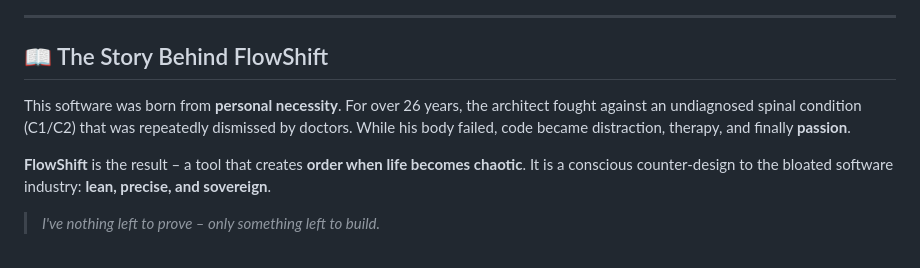
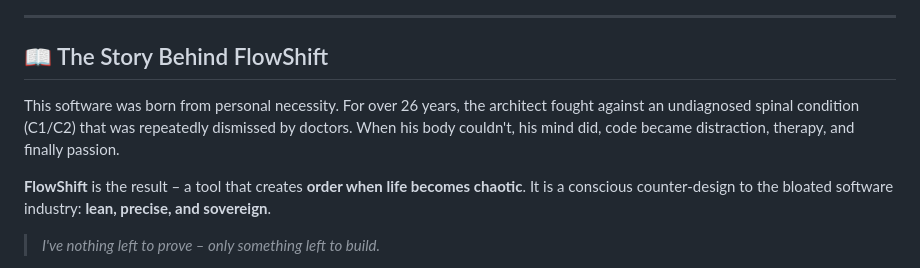
Before and after one commit to henrykdz/Sovereign-Hybrid-Document-Processor-Editor, a Markdown page: README.md, the part around the change. Rendered like a GitHub page.

```diff
--- a/README.md
+++ b/README.md
@@ -135,7 +135,7 @@ For licensing inquiries, demonstration requests, or partnership opportunities, p
 
 <h2 id="background">📖 The Story Behind FlowShift</h2>
 
-This software was born from **personal necessity**. For over 26 years, the architect fought against an undiagnosed spinal condition (C1/C2) that was repeatedly dismissed by doctors. While his body failed, code became distraction, therapy, and finally **passion**.
+This software was born from personal necessity. For over 26 years, the architect fought against an undiagnosed spinal condition (C1/C2) that was repeatedly dismissed by doctors. When his body couldn't, his mind did, code became distraction, therapy, and finally passion.
 
 **FlowShift** is the result – a tool that creates **order when life becomes chaotic**. It is a conscious counter-design to the bloated software industry: **lean, precise, and sovereign**.
 
```
